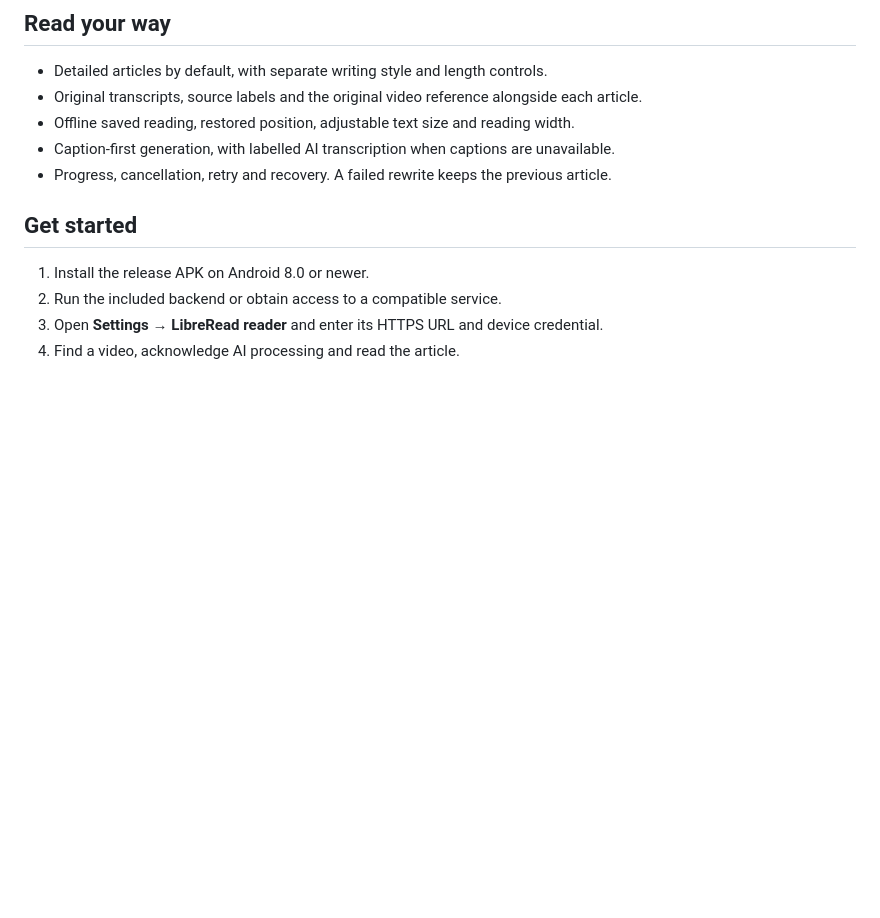
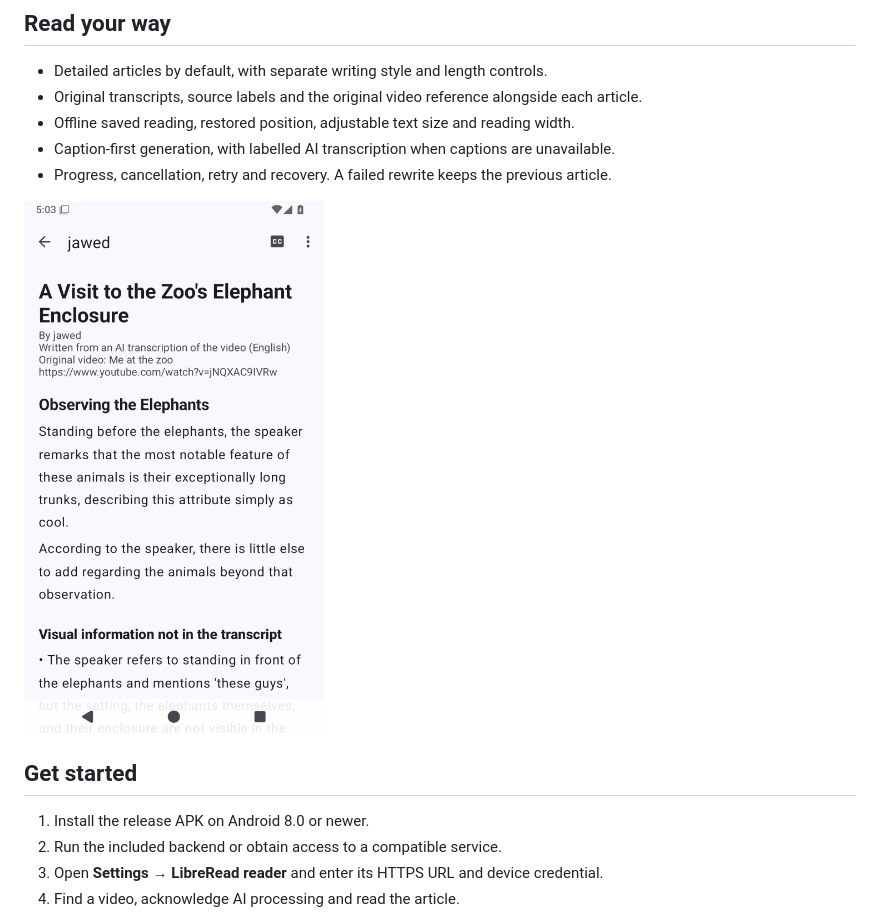
Before and after one commit to jschof1/libreread, a Markdown page: README.md, the part around the change. GitHub-like rendering; pictures changed too: docs/screenshots/live-article.png (added); blank space fills up the shorter version.

```diff
--- a/README.md
+++ b/README.md
@@ -13,6 +13,8 @@ LibreRead is a configurable client. Article generation requires your own compati
 - Offline saved reading, restored position, adjustable text size and reading width.
 - Caption-first generation, with labelled AI transcription when captions are unavailable.
 - Progress, cancellation, retry and recovery. A failed rewrite keeps the previous article.
+
+<img src="docs/screenshots/live-article.png" width="300" alt="LibreRead displays a finished article with its transcript source and original video reference">
 
 ## Get started
 
```
Also changed, not shown: docs/releases/v1.0.0.md (+7 -0 lines), docs/verification.md (+28 -4 lines), docs/screenshots/service-setup.png (added), docs/screenshots/transcript.png (added), 1 other file.
